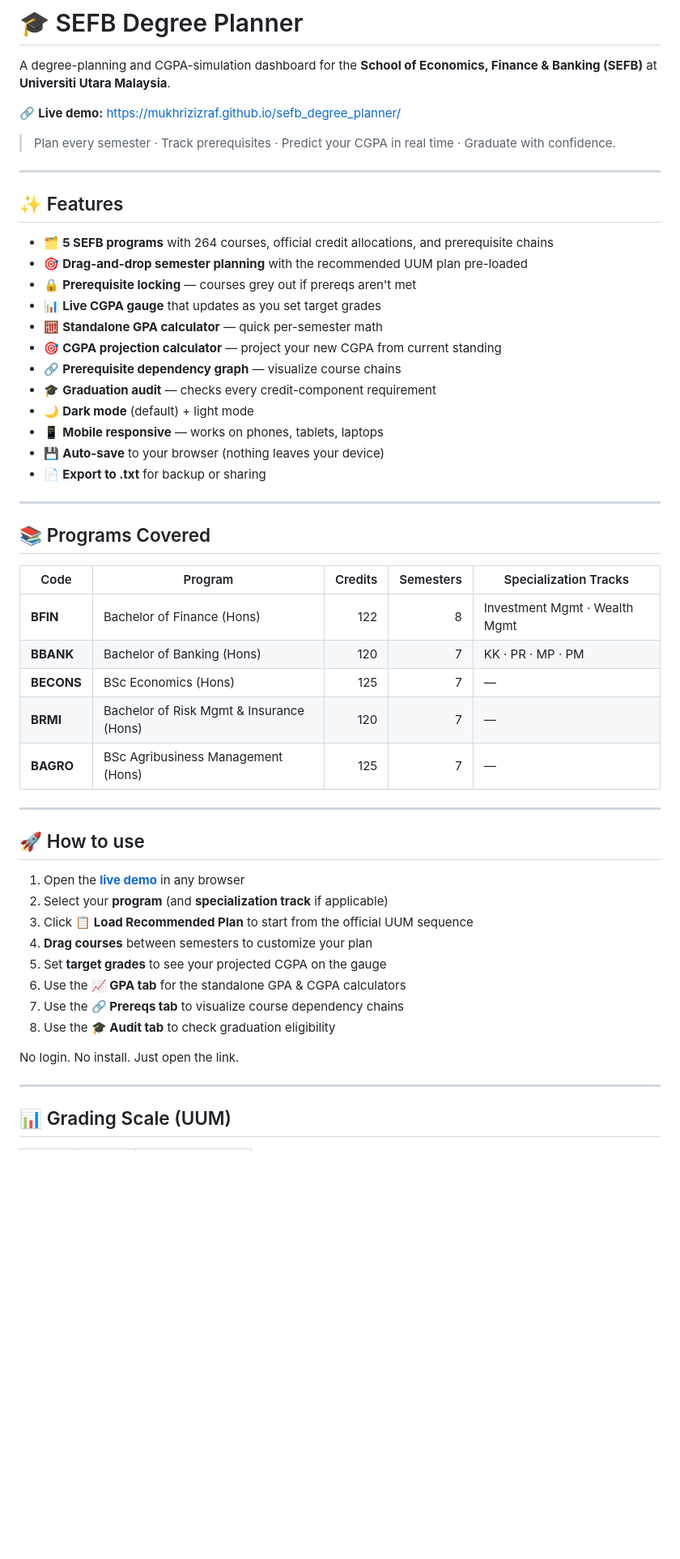
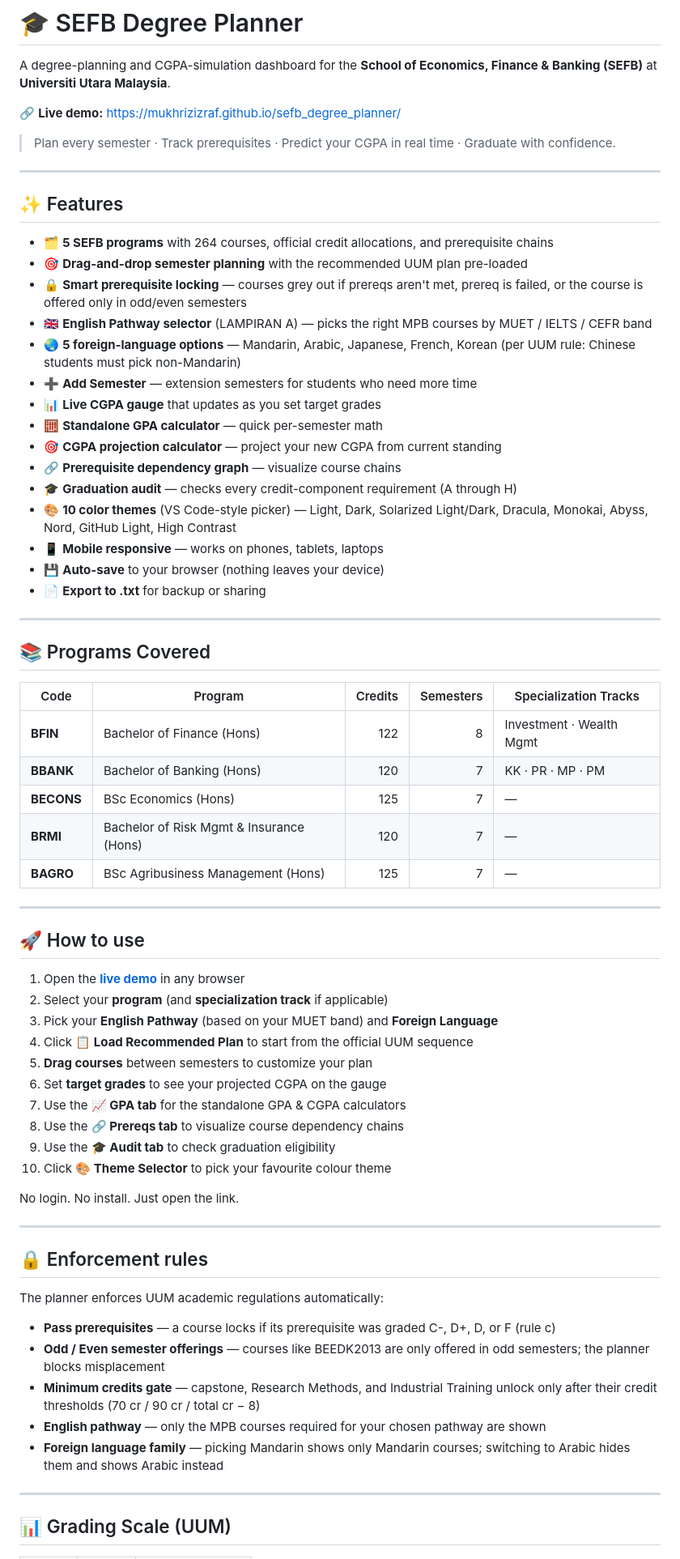
Before and after one commit to mukhrizizraf/sefb_degree_planner, a Markdown page: README.md, the part around one of its changes. Shown at 81% size. GitHub-like rendering; blank space fills up the shorter version.

Commit message:
Revise README with enhancements and clarifications
Updated README.md with new features, enforcement rules, and acknowledgements.

```diff
--- a/README.md
+++ b/README.md
@@ -2,7 +2,7 @@
 
 A degree-planning and CGPA-simulation dashboard for the **School of Economics, Finance & Banking (SEFB)** at **Universiti Utara Malaysia**.
 
-🔗 **Live demo:** https://mukhrizizraf.github.io/sefb_degree_planner/
+🔗 **Live demo:** <https://mukhrizizraf.github.io/sefb_degree_planner/>
 
 > Plan every semester · Track prerequisites · Predict your CGPA in real time · Graduate with confidence.
 
@@ -12,13 +12,16 @@ A degree-planning and CGPA-simulation dashboard for the **School of Economics, F
 
 - 🗂️ **5 SEFB programs** with 264 courses, official credit allocations, and prerequisite chains
 - 🎯 **Drag-and-drop semester planning** with the recommended UUM plan pre-loaded
-- 🔒 **Prerequisite locking** — courses grey out if prereqs aren't met
+- 🔒 **Smart prerequisite locking** — courses grey out if prereqs aren't met, prereq is failed, or the course is offered only in odd/even semesters
+- 🇬🇧 **English Pathway selector** (LAMPIRAN A) — picks the right MPB courses by MUET / IELTS / CEFR band
+- 🌏 **5 foreign-language options** — Mandarin, Arabic, Japanese, French, Korean (per UUM rule: Chinese students must pick non-Mandarin)
+- ➕ **Add Semester** — extension semesters for students who need more time
 - 📊 **Live CGPA gauge** that updates as you set target grades
 - 🧮 **Standalone GPA calculator** — quick per-semester math
 - 🎯 **CGPA projection calculator** — project your new CGPA from current standing
 - 🔗 **Prerequisite dependency graph** — visualize course chains
-- 🎓 **Graduation audit** — checks every credit-component requirement
-- 🌙 **Dark mode** (default) + light mode
+- 🎓 **Graduation audit** — checks every credit-component requirement (A through H)
+- 🎨 **10 color themes** (VS Code-style picker) — Light, Dark, Solarized Light/Dark, Dracula, Monokai, Abyss, Nord, GitHub Light, High Contrast
 - 📱 **Mobile responsive** — works on phones, tablets, laptops
 - 💾 **Auto-save** to your browser (nothing leaves your device)
 - 📄 **Export to .txt** for backup or sharing
@@ -27,13 +30,13 @@ A degree-planning and CGPA-simulation dashboard for the **School of Economics, F
 
 ## 📚 Programs Covered
 
-| Code | Program | Credits | Semesters | Specialization Tracks |
-|------|---------|--------:|----------:|-----------------------|
-| **BFIN** | Bachelor of Finance (Hons) | 122 | 8 | Investment Mgmt · Wealth Mgmt |
-| **BBANK** | Bachelor of Banking (Hons) | 120 | 7 | KK · PR · MP · PM |
-| **BECONS** | BSc Economics (Hons) | 125 | 7 | — |
-| **BRMI** | Bachelor of Risk Mgmt & Insurance (Hons) | 120 | 7 | — |
-| **BAGRO** | BSc Agribusiness Management (Hons) | 125 | 7 | — |
+| Code       | Program                                  | Credits | Semesters | Specialization Tracks    |
+| ---------- | ---------------------------------------- | ------: | --------: | ------------------------ |
+| **BFIN**   | Bachelor of Finance (Hons)               |     122 |         8 | Investment · Wealth Mgmt |
+| **BBANK**  | Bachelor of Banking (Hons)               |     120 |         7 | KK · PR · MP · PM        |
+| **BECONS** | BSc Economics (Hons)                     |     125 |         7 | —                        |
+| **BRMI**   | Bachelor of Risk Mgmt & Insurance (Hons) |     120 |         7 | —                        |
+| **BAGRO**  | BSc Agribusiness Management (Hons)       |     125 |         7 | —                        |
 
 ---
 
@@ -41,16 +44,30 @@ A degree-planning and CGPA-simulation dashboard for the **School of Economics, F
 
 1. Open the **[live demo](https://mukhrizizraf.github.io/sefb_degree_planner/)** in any browser
 2. Select your **program** (and **specialization track** if applicable)
-3. Click **📋 Load Recommended Plan** to start from the official UUM sequence
-4. **Drag courses** between semesters to customize your plan
-5. Set **target grades** to see your projected CGPA on the gauge
-6. Use the **📈 GPA tab** for the standalone GPA & CGPA calculators
-7. Use the **🔗 Prereqs tab** to visualize course dependency chains
-8. Use the **🎓 Audit tab** to check graduation eligibility
+3. Pick your **English Pathway** (based on your MUET band) and **Foreign Language**
+4. Click **📋 Load Recommended Plan** to start from the official UUM sequence
+5. **Drag courses** between semesters to customize your plan
+6. Set **target grades** to see your projected CGPA on the gauge
+7. Use the **📈 GPA tab** for the standalone GPA & CGPA calculators
+8. Use the **🔗 Prereqs tab** to visualize course dependency chains
+9. Use the **🎓 Audit tab** to check graduation eligibility
+10. Click **🎨 Theme Selector** to pick your favourite colour theme
 
 No login. No install. Just open the link.
 
 ---
 
+## 🔒 Enforcement rules
+
+The planner enforces UUM academic regulations automatically:
+
+- **Pass prerequisites** — a course locks if its prerequisite was graded C-, D+, D, or F (rule c)
+- **Odd / Even semester offerings** — courses like BEEDK2013 are only offered in odd semesters; the planner blocks misplacement
+- **Minimum credits gate** — capstone, Research Methods, and Industrial Training unlock only after their credit thresholds (70 cr / 90 cr / total cr − 8)
+- **English pathway** — only the MPB courses required for your chosen pathway are shown
+- **Foreign language family** — picking Mandarin shows only Mandarin courses; switching to Arabic hides them and shows Arabic instead
+
+---
+
 ## 📊 Grading Scale (UUM)
 
```
Also changed, not shown: other parts of README.md (+26 -20 lines).
